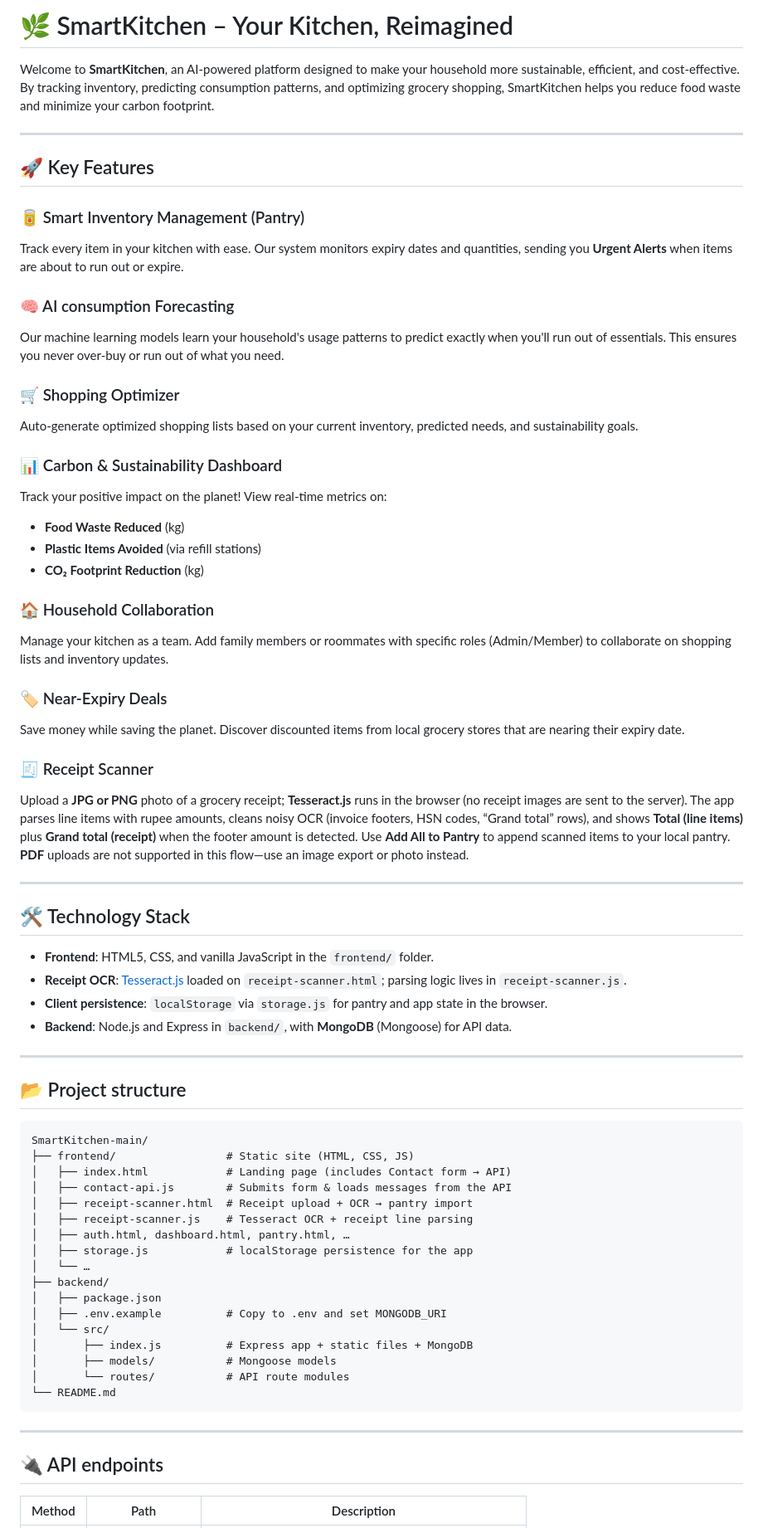
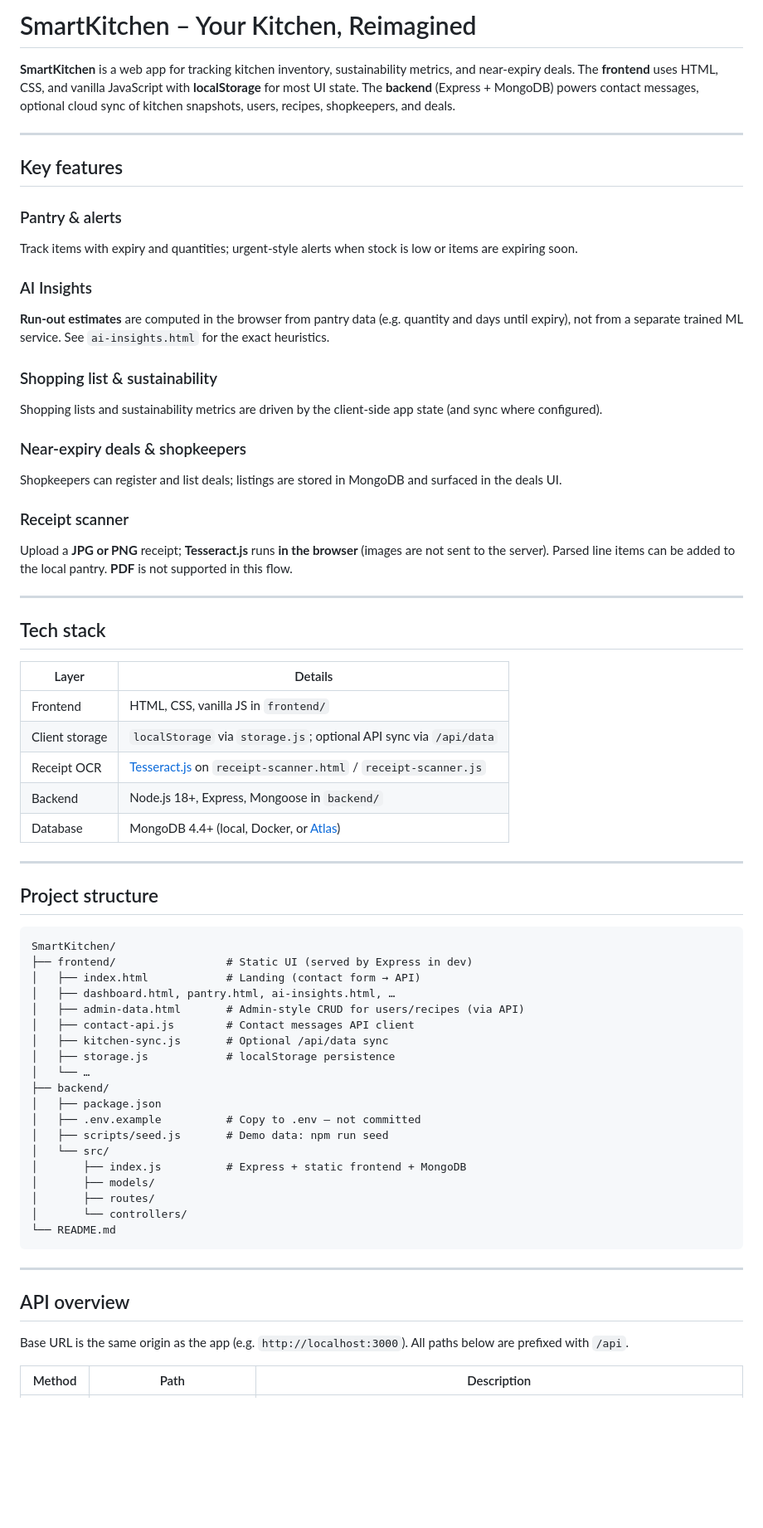
Before and after one commit to neha11igdtuw-ship-it/SmartKitchen, a Markdown page: README.md, the part around one of its changes. Shown at 83% size. Rendered like a GitHub page; blank space fills up the shorter version.

````diff
--- a/README.md
+++ b/README.md
@@ -1,71 +1,69 @@
-# 🌿 SmartKitchen – Your Kitchen, Reimagined
+# SmartKitchen – Your Kitchen, Reimagined
 
-Welcome to **SmartKitchen**, an AI-powered platform designed to make your household more sustainable, efficient, and cost-effective. By tracking inventory, predicting consumption patterns, and optimizing grocery shopping, SmartKitchen helps you reduce food waste and minimize your carbon footprint.
+**SmartKitchen** is a web app for tracking kitchen inventory, sustainability metrics, and near-expiry deals. The **frontend** uses HTML, CSS, and vanilla JavaScript with **localStorage** for most UI state. The **backend** (Express + MongoDB) powers contact messages, optional cloud sync of kitchen snapshots, users, recipes, shopkeepers, and deals.
 
 ---
 
-## 🚀 Key Features
+## Key features
 
-### 🥫 Smart Inventory Management (Pantry)
-Track every item in your kitchen with ease. Our system monitors expiry dates and quantities, sending you **Urgent Alerts** when items are about to run out or expire.
+### Pantry & alerts
+Track items with expiry and quantities; urgent-style alerts when stock is low or items are expiring soon.
 
-### 🧠 AI consumption Forecasting
-Our machine learning models learn your household's usage patterns to predict exactly when you'll run out of essentials. This ensures you never over-buy or run out of what you need.
+### AI Insights
+**Run-out estimates** are computed in the browser from pantry data (e.g. quantity and days until expiry), not from a separate trained ML service. See `ai-insights.html` for the exact heuristics.
 
-### 🛒 Shopping Optimizer
-Auto-generate optimized shopping lists based on your current inventory, predicted needs, and sustainability goals.
+### Shopping list & sustainability
+Shopping lists and sustainability metrics are driven by the client-side app state (and sync where configured).
 
-### 📊 Carbon & Sustainability Dashboard
-Track your positive impact on the planet! View real-time metrics on:
-- **Food Waste Reduced** (kg)
-- **Plastic Items Avoided** (via refill stations)
-- **CO₂ Footprint Reduction** (kg)
+### Near-expiry deals & shopkeepers
+Shopkeepers can register and list deals; listings are stored in MongoDB and surfaced in the deals UI.
 
-### 🏠 Household Collaboration
-Manage your kitchen as a team. Add family members or roommates with specific roles (Admin/Member) to collaborate on shopping lists and inventory updates.
-
-### 🏷️ Near-Expiry Deals
-Save money while saving the planet. Discover discounted items from local grocery stores that are nearing their expiry date.
-
-### 🧾 Receipt Scanner
-Upload a **JPG or PNG** photo of a grocery receipt; **Tesseract.js** runs in the browser (no receipt images are sent to the server). The app parses line items with rupee amounts, cleans noisy OCR (invoice footers, HSN codes, “Grand total” rows), and shows **Total (line items)** plus **Grand total (receipt)** when the footer amount is detected. Use **Add All to Pantry** to append scanned items to your local pantry. **PDF** uploads are not supported in this flow—use an image export or photo instead.
+### Receipt scanner
+Upload a **JPG or PNG** receipt; **Tesseract.js** runs **in the browser** (images are not sent to the server). Parsed line items can be added to the local pantry. **PDF** is not supported in this flow.
 
 ---
 
-## 🛠️ Technology Stack
+## Tech stack
 
-- **Frontend**: HTML5, CSS, and vanilla JavaScript in the `frontend/` folder.
-- **Receipt OCR**: [Tesseract.js](https://github.com/naptha/tesseract.js) loaded on `receipt-scanner.html`; parsing logic lives in `receipt-scanner.js`.
-- **Client persistence**: `localStorage` via `storage.js` for pantry and app state in the browser.
-- **Backend**: Node.js and Express in `backend/`, with **MongoDB** (Mongoose) for API data.
+| Layer | Details |
+|--------|---------|
+| Frontend | HTML, CSS, vanilla JS in `frontend/` |
+| Client storage | `localStorage` via `storage.js`; optional API sync via `/api/data` |
+| Receipt OCR | [Tesseract.js](https://github.com/naptha/tesseract.js) on `receipt-scanner.html` / `receipt-scanner.js` |
+| Backend | Node.js 18+, Express, Mongoose in `backend/` |
+| Database | MongoDB 4.4+ (local, Docker, or [Atlas](https://www.mongodb.com/cloud/atlas)) |
 
 ---
 
-## 📂 Project structure
+## Project structure
 
 ```
-SmartKitchen-main/
-├── frontend/                 # Static site (HTML, CSS, JS)
-│   ├── index.html            # Landing page (includes Contact form → API)
-│   ├── contact-api.js        # Submits form & loads messages from the API
-│   ├── receipt-scanner.html  # Receipt upload + OCR → pantry import
-│   ├── receipt-scanner.js    # Tesseract OCR + receipt line parsing
-│   ├── auth.html, dashboard.html, pantry.html, …
-│   ├── storage.js            # localStorage persistence for the app
+SmartKitchen/
+├── frontend/                 # Static UI (served by Express in dev)
+│   ├── index.html            # Landing (contact form → API)
+│   ├── dashboard.html, pantry.html, ai-insights.html, …
+│   ├── admin-data.html       # Admin-style CRUD for users/recipes (via API)
+│   ├── contact-api.js        # Contact messages API client
+│   ├── kitchen-sync.js       # Optional /api/data sync
+│   ├── storage.js            # localStorage persistence
 │   └── …
 ├── backend/
 │   ├── package.json
-│   ├── .env.example          # Copy to .env and set MONGODB_URI
+│   ├── .env.example          # Copy to .env — not committed
+│   ├── scripts/seed.js       # Demo data: npm run seed
 │   └── src/
-│       ├── index.js          # Express app + static files + MongoDB
-│       ├── models/           # Mongoose models
-│       └── routes/           # API route modules
+│       ├── index.js          # Express + static frontend + MongoDB
+│       ├── models/
+│       ├── routes/
+│       └── controllers/
 └── README.md
 ```
 
 ---
 
-## 🔌 API endpoints
+## API overview
+
+Base URL is the same origin as the app (e.g. `http://localhost:3000`). All paths below are prefixed with `/api`.
 
 | Method | Path | Description |
 |--------|------|-------------|
````
Also changed, not shown: other parts of README.md (+44 -20 lines).
